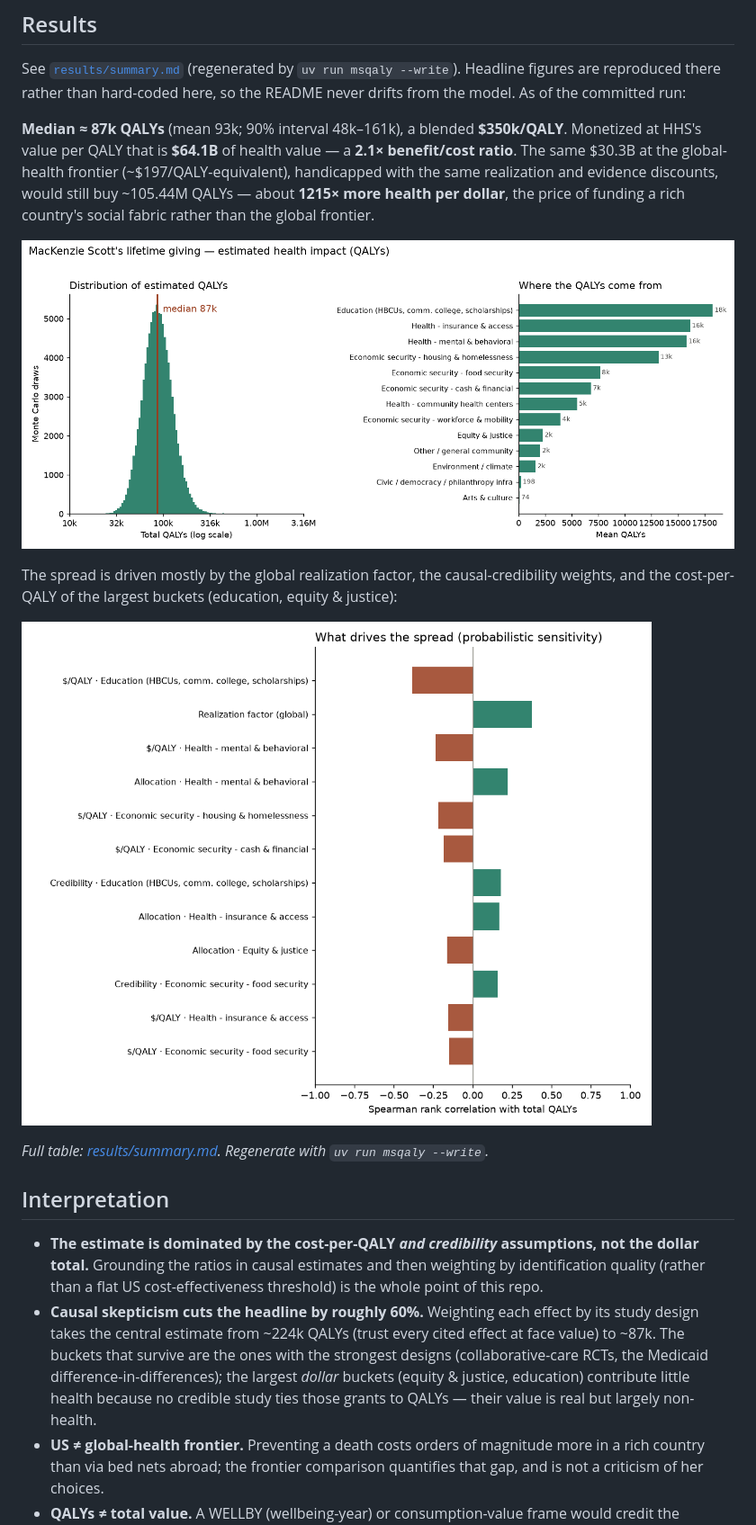
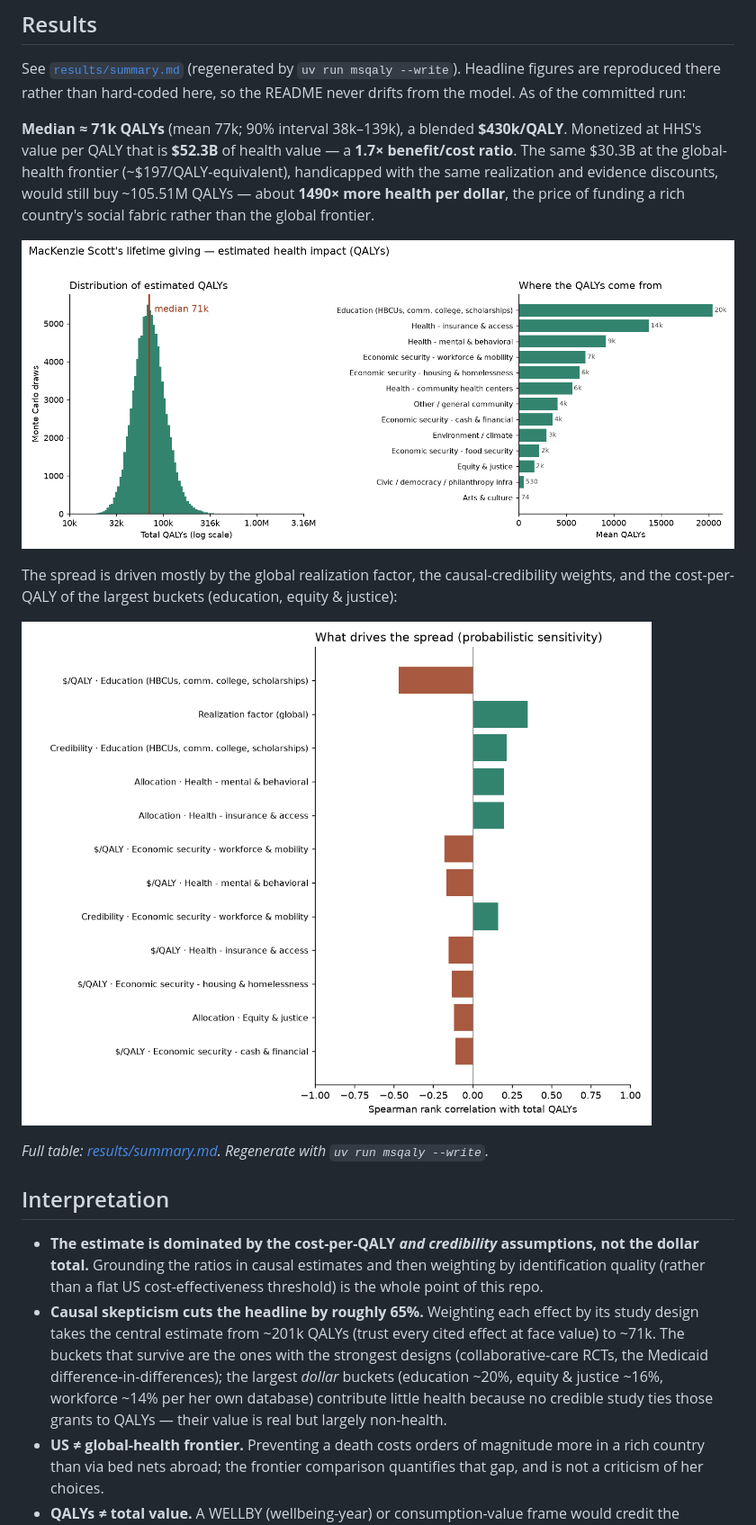
Before and after one commit to MaxGhenis/mackenzie-scott-qaly, a Markdown page: README.md, the part around one of its changes. Shown at 90% size. Rendered like a GitHub page; pictures changed too: results/figure.png, results/sensitivity.png.

```diff
--- a/README.md
+++ b/README.md
@@ -127,7 +134,7 @@ See [`results/summary.md`](results/summary.md) (regenerated by `uv run msqaly
 the README never drifts from the model. As of the committed run:
 
 <!-- RESULTS:START -->
-**Median ≈ 87k QALYs** (mean 93k; 90% interval 48k–161k), a blended **$350k/QALY**. Monetized at HHS's value per QALY that is **$64.1B** of health value — a **2.1× benefit/cost ratio**. The same $30.3B at the global-health frontier (~$197/QALY-equivalent), handicapped with the same realization and evidence discounts, would still buy ~105.44M QALYs — about **1215× more health per dollar**, the price of funding a rich country's social fabric rather than the global frontier.
+**Median ≈ 71k QALYs** (mean 77k; 90% interval 38k–139k), a blended **$430k/QALY**. Monetized at HHS's value per QALY that is **$52.3B** of health value — a **1.7× benefit/cost ratio**. The same $30.3B at the global-health frontier (~$197/QALY-equivalent), handicapped with the same realization and evidence discounts, would still buy ~105.51M QALYs — about **1490× more health per dollar**, the price of funding a rich country's social fabric rather than the global frontier.
 
 ![Estimated QALYs](results/figure.png)
 
@@ -144,14 +151,14 @@ _Full table: [results/summary.md](results/summary.md). Regenerate with `uv run m
   not the dollar total.** Grounding the ratios in causal estimates and then
   weighting by identification quality (rather than a flat US cost-effectiveness
   threshold) is the whole point of this repo.
-- **Causal skepticism cuts the headline by roughly 60%.** Weighting each
-  effect by its study design takes the central estimate from ~224k QALYs
-  (trust every cited effect at face value) to ~87k. The buckets that survive are
+- **Causal skepticism cuts the headline by roughly 65%.** Weighting each
+  effect by its study design takes the central estimate from ~201k QALYs
+  (trust every cited effect at face value) to ~71k. The buckets that survive are
   the ones with the strongest designs
   (collaborative-care RCTs, the Medicaid difference-in-differences); the largest
-  *dollar* buckets (equity & justice, education) contribute little health because
-  no credible study ties those grants to QALYs — their value is real but largely
-  non-health.
+  *dollar* buckets (education ~20%, equity & justice ~16%, workforce ~14% per
+  her own database) contribute little health because no credible study ties
+  those grants to QALYs — their value is real but largely non-health.
 - **US ≠ global-health frontier.** Preventing a death costs orders of magnitude
   more in a rich country than via bed nets abroad; the frontier comparison
   quantifies that gap, and is not a criticism of her choices.
```
Also changed, not shown: other parts of README.md (+20 -8 lines), SOURCES.md (+12 -6 lines), data/yieldgiving/README.md (added, +35 -0 lines), results/summary.md (+29 -29 lines), 8 other files.
